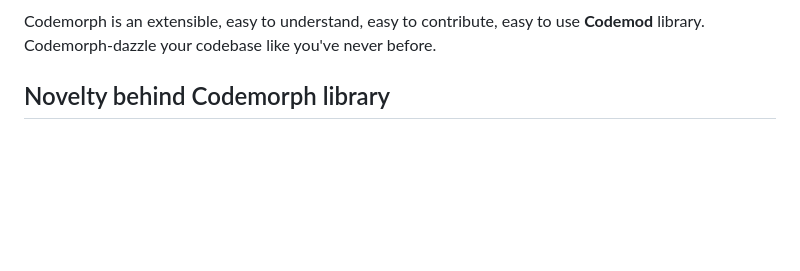
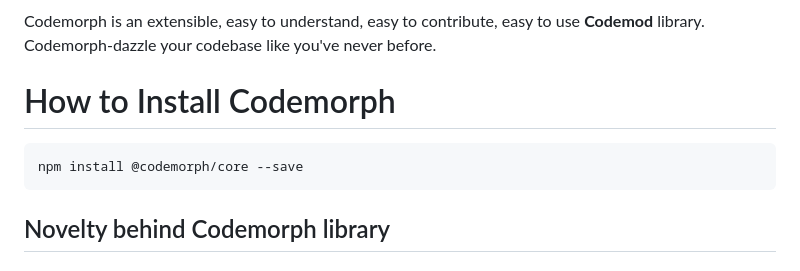
Before and after one commit to razroo/codemorph, a Markdown page: README.md, the part around the change. Rendered like a GitHub page; blank space fills up the shorter version.

````diff
--- a/README.md
+++ b/README.md
@@ -1,6 +1,12 @@
 ![Codemorph Logo](assets/codemorph-logo-small.png "Codemorph - Extensible Codemod Library") ![Codemorph Logo](assets/razroo-certified-logo.png "Razroo Certified")
 
 Codemorph is an extensible, easy to understand, easy to contribute, easy to use **Codemod** library. Codemorph-dazzle your codebase like you've never before.
+
+# How to Install Codemorph
+
+```
+npm install @codemorph/core --save
+```
 
 ## Novelty behind Codemorph library
 
````
